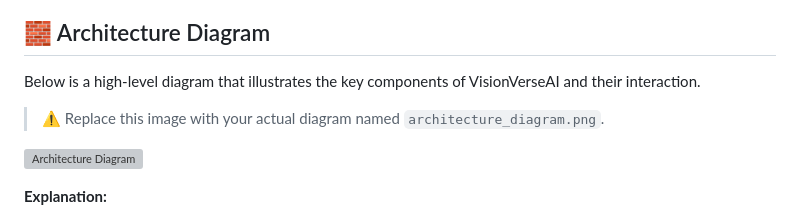
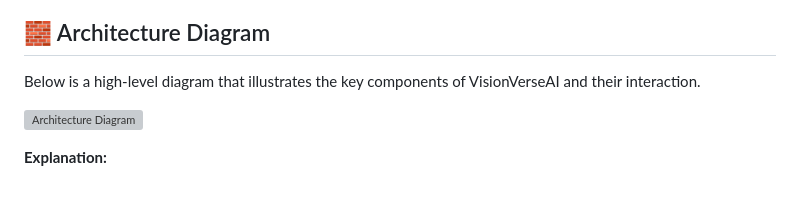
Before and after one commit to saipraneeth88/VisionVerseAI, a Markdown page: README.md, the part around the change. Rendered like a GitHub page; blank space fills up the shorter version; grey boxes are pictures that could not be loaded.

```diff
--- a/README.md
+++ b/README.md
@@ -22,8 +22,6 @@ The core goal of VisionVerseAI is to demonstrate a functional prototype of a vis
 ## 🧱 Architecture Diagram
 
 Below is a high-level diagram that illustrates the key components of VisionVerseAI and their interaction.
-
-> ⚠️ Replace this image with your actual diagram named `architecture_diagram.png`.
 
 ![Architecture Diagram](<img width="1536" height="1024" alt="Architecture" src="https://github.com/user-attachments/assets/4b6b989a-2a09-4c3b-bda6-2494f4df4a4e" />
 )
```
